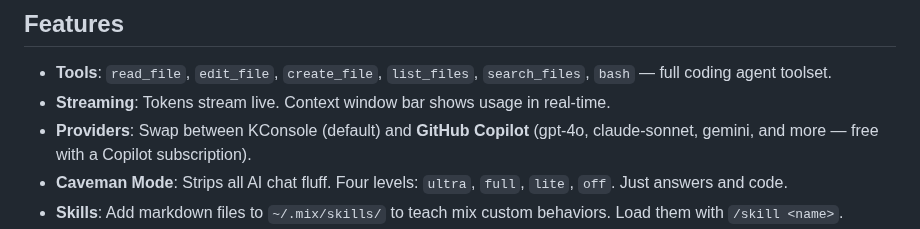
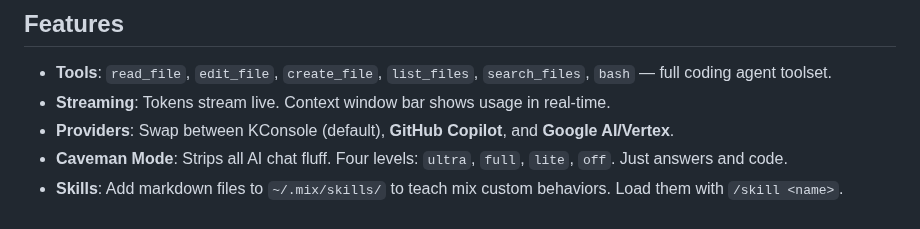
Before and after one commit to hangsiahong/mix-coding-agent, a Markdown page: README.md, the part around the change. Drawn GitHub-style.

Commit message:
agent: edit README.md

```diff
--- a/README.md
+++ b/README.md
@@ -19,7 +19,7 @@ mix
 
 - **Tools**: `read_file`, `edit_file`, `create_file`, `list_files`, `search_files`, `bash` — full coding agent toolset.
 - **Streaming**: Tokens stream live. Context window bar shows usage in real-time.
-- **Providers**: Swap between KConsole (default) and **GitHub Copilot** (gpt-4o, claude-sonnet, gemini, and more — free with a Copilot subscription).
+- **Providers**: Swap between KConsole (default), **GitHub Copilot**, and **Google AI/Vertex**.
 - **Caveman Mode**: Strips all AI chat fluff. Four levels: `ultra`, `full`, `lite`, `off`. Just answers and code.
 - **Skills**: Add markdown files to `~/.mix/skills/` to teach mix custom behaviors. Load them with `/skill <name>`.
 - **Subagents & Workers**: Give mix background tasks. `/subagent <name> <task>` spawns an independent AI worker in tmux, `/worker <name> <cmd>` for long bash jobs.
```
